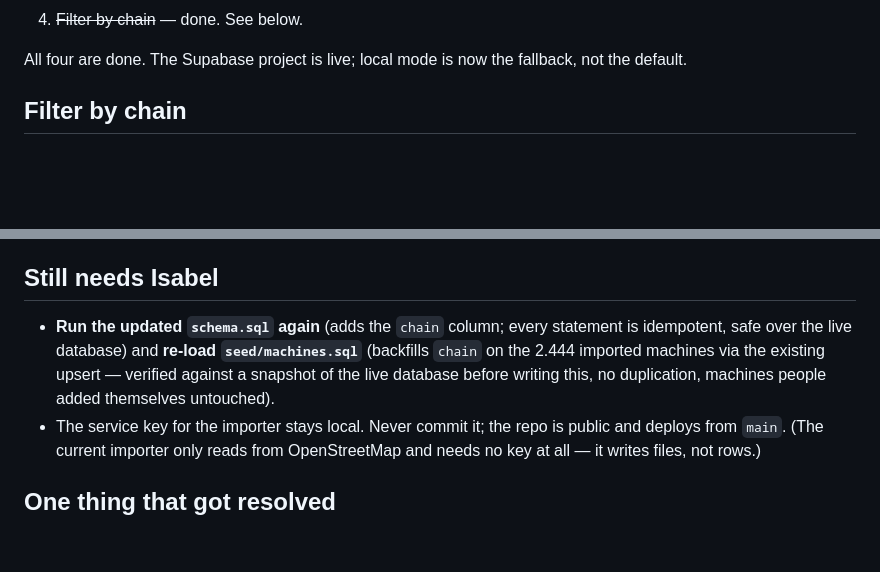
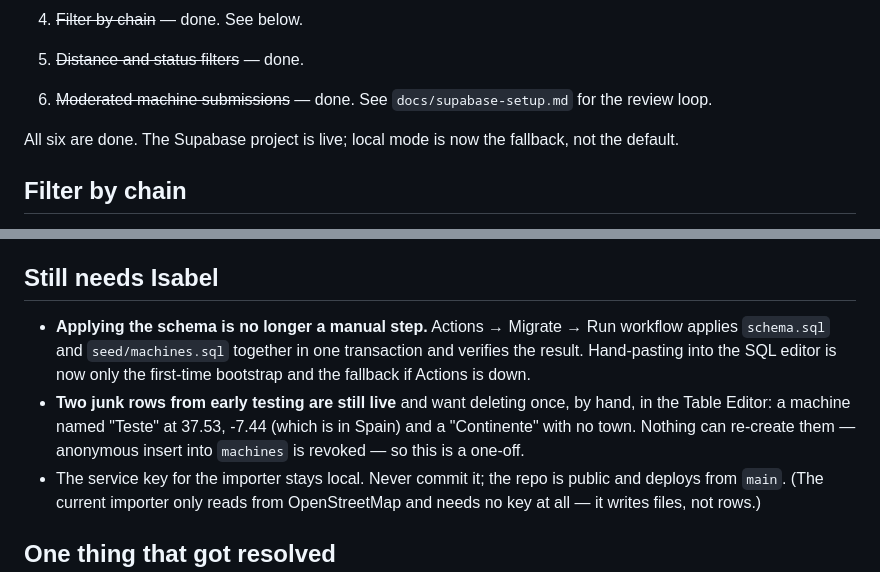
Before and after one commit to isabelhdias/voltacheck, a Markdown page: docs/seed-data-plan.md, 2 parts joined by grey strips. Rendered like a GitHub page; blank space fills up the shorter version.

```diff
--- a/docs/seed-data-plan.md
+++ b/docs/seed-data-plan.md
@@ -146,7 +146,11 @@ Two fixes went in alongside:
    need if this ever moves server-side.
 4. ~~Filter by chain~~ — done. See below.
 
-All four are done. The Supabase project is live; local mode is now the
+5. ~~Distance and status filters~~ — done.
+6. ~~Moderated machine submissions~~ — done. See
+   `docs/supabase-setup.md` for the review loop.
+
+All six are done. The Supabase project is live; local mode is now the
 fallback, not the default.
 
 ## Filter by chain
@@ -198,12 +202,14 @@ landed.
 
 ## Still needs Isabel
 
-- **Run the updated `schema.sql` again** (adds the `chain` column; every
-  statement is idempotent, safe over the live database) and **re-load
-  `seed/machines.sql`** (backfills `chain` on the 2.444 imported machines via
-  the existing upsert — verified against a snapshot of the live database
-  before writing this, no duplication, machines people added themselves
-  untouched).
+- **Applying the schema is no longer a manual step.** Actions → Migrate →
+  Run workflow applies `schema.sql` and `seed/machines.sql` together in one
+  transaction and verifies the result. Hand-pasting into the SQL editor is
+  now only the first-time bootstrap and the fallback if Actions is down.
+- **Two junk rows from early testing are still live** and want deleting once,
+  by hand, in the Table Editor: a machine named "Teste" at 37.53, -7.44
+  (which is in Spain) and a "Continente" with no town. Nothing can re-create
+  them — anonymous insert into `machines` is revoked — so this is a one-off.
 - The service key for the importer stays local. Never commit it; the repo is
   public and deploys from `main`. (The current importer only reads from
   OpenStreetMap and needs no key at all — it writes files, not rows.)
```
Also changed, not shown: CLAUDE.md (+23 -3 lines).
